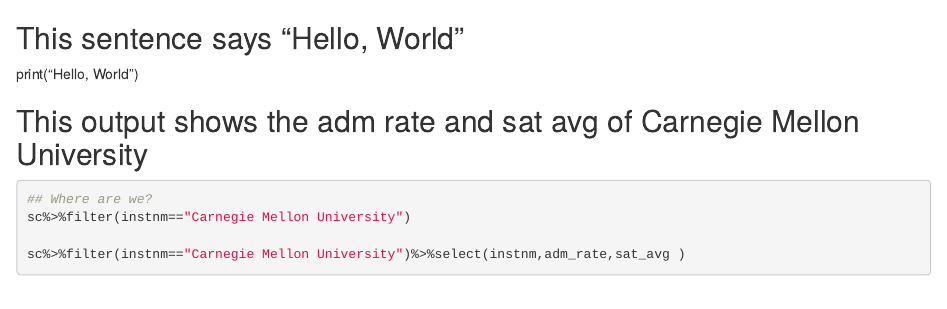
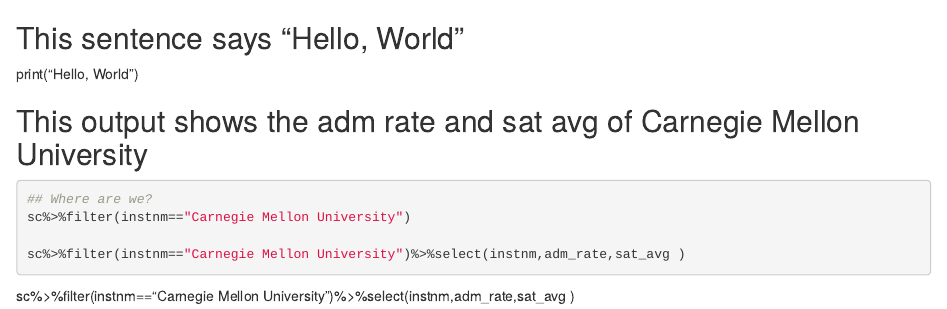
Before and after one commit to AnneYamashita/01-assignment_Yamashita.Rmd, an R Markdown document (01-assignment_Yamashita.Rmd): the page in a window 1100 px wide, from its top. Rendered offline with R 4.5, knitr and Pandoc, with nearby package versions; the code chunks are not run, so their results and figures are left out.

Commit message:
Add files via upload

````diff
--- a/01-assignment_Yamashita.Rmd
+++ b/01-assignment_Yamashita.Rmd
@@ -9,3 +9,8 @@
 
 sc%>%filter(instnm=="Carnegie Mellon University")%>%select(instnm,adm_rate,sat_avg )
 ```
+
+
+
+
+sc%>%filter(instnm=="Carnegie Mellon University")%>%select(instnm,adm_rate,sat_avg )
````
